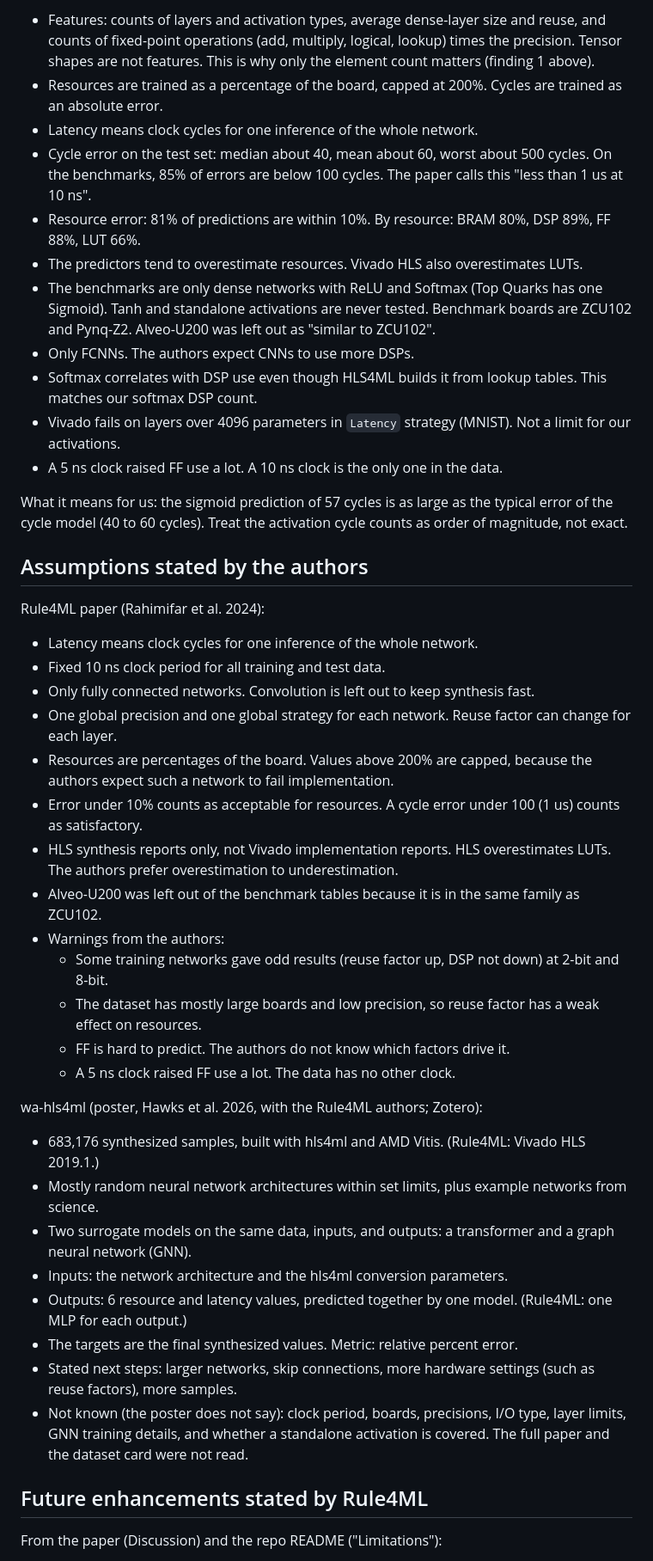
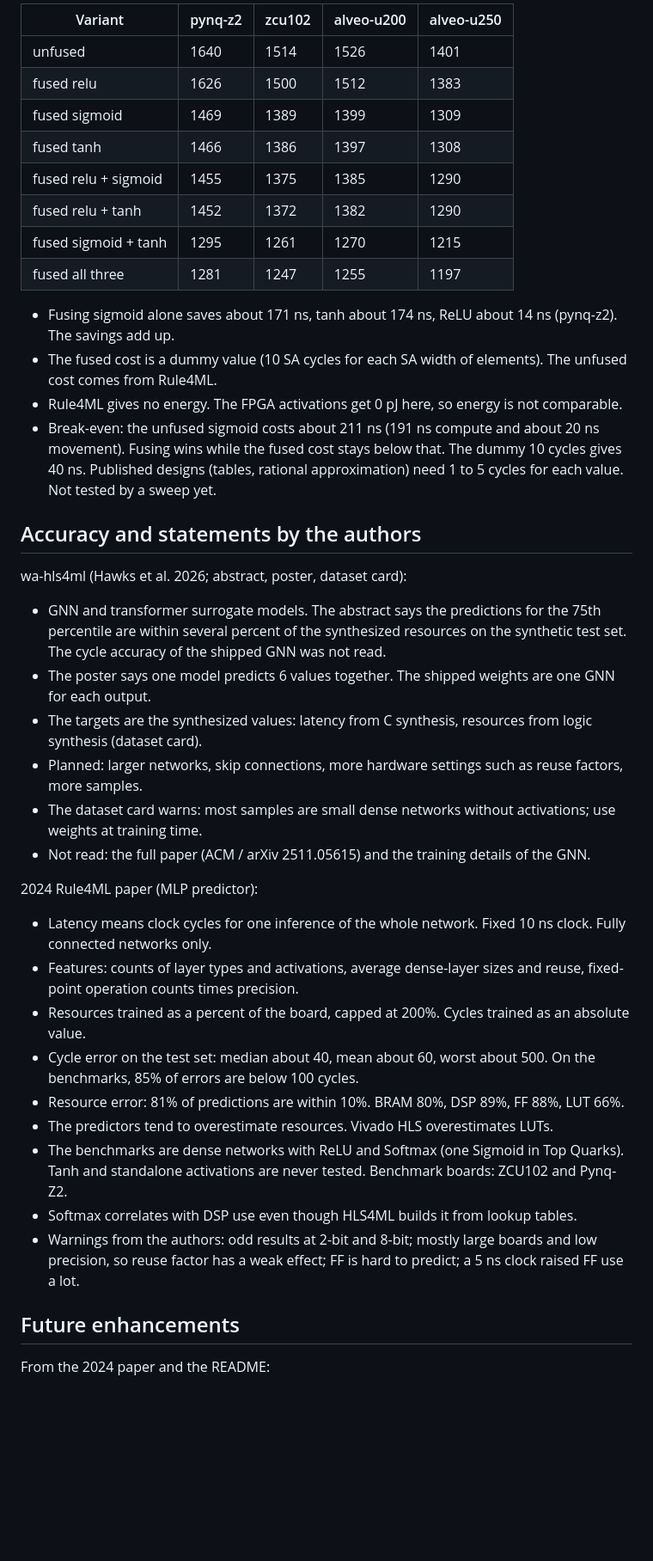
Before and after one commit to ramselvaraj/CarbonPATH, a Markdown page: docs/rule4ml_assumptions.md, the part around one of its changes. Shown at 86% size. Drawn GitHub-style; blank space fills up the shorter version.

Commit message:
Rewrite the rule4ml assumptions for the latest GNN predictor and the wa-hls4ml data

```diff
--- a/docs/rule4ml_assumptions.md
+++ b/docs/rule4ml_assumptions.md
@@ -117,57 +182,49 @@ Source: Rahimifar et al. 2024, sections 3 to 6.
 
-- Features: counts of layers and activation types, average dense-layer size and reuse, and counts of fixed-point
-  operations (add, multiply, logical, lookup) times the precision. Tensor shapes are not features.
-  This is why only the element count matters (finding 1 above).
-- Resources are trained as a percentage of the board, capped at 200%. Cycles are trained as an absolute error.
-- Latency means clock cycles for one inference of the whole network.
-- Cycle error on the test set: median about 40, mean about 60, worst about 500 cycles. On the benchmarks, 85% of
-  errors are below 100 cycles. The paper calls this "less than 1 us at 10 ns".
-- Resource error: 81% of predictions are within 10%. By resource: BRAM 80%, DSP 89%, FF 88%, LUT 66%.
-- The predictors tend to overestimate resources. Vivado HLS also overestimates LUTs.
-- The benchmarks are only dense networks with ReLU and Softmax (Top Quarks has one Sigmoid). Tanh and
-  standalone activations are never tested. Benchmark boards are ZCU102 and Pynq-Z2. Alveo-U200 was left out
-  as "similar to ZCU102".
-- Only FCNNs. The authors expect CNNs to use more DSPs.
-- Softmax correlates with DSP use even though HLS4ML builds it from lookup tables. This matches our softmax DSP count.
-- Vivado fails on layers over 4096 parameters in `Latency` strategy (MNIST). Not a limit for our activations.
-- A 5 ns clock raised FF use a lot. A 10 ns clock is the only one in the data.
+| Variant | pynq-z2 | zcu102 | alveo-u200 | alveo-u250 |
+| --- | --- | --- | --- | --- |
+| unfused | 1640 | 1514 | 1526 | 1401 |
+| fused relu | 1626 | 1500 | 1512 | 1383 |
+| fused sigmoid | 1469 | 1389 | 1399 | 1309 |
+| fused tanh | 1466 | 1386 | 1397 | 1308 |
+| fused relu + sigmoid | 1455 | 1375 | 1385 | 1290 |
+| fused relu + tanh | 1452 | 1372 | 1382 | 1290 |
+| fused sigmoid + tanh | 1295 | 1261 | 1270 | 1215 |
+| fused all three | 1281 | 1247 | 1255 | 1197 |
 
-What it means for us: the sigmoid prediction of 57 cycles is as large as the typical error of the cycle model
-(40 to 60 cycles). Treat the activation cycle counts as order of magnitude, not exact.
+- Fusing sigmoid alone saves about 171 ns, tanh about 174 ns, ReLU about 14 ns (pynq-z2). The savings add up.
+- The fused cost is a dummy value (10 SA cycles for each SA width of elements). The unfused cost comes from Rule4ML.
+- Rule4ML gives no energy. The FPGA activations get 0 pJ here, so energy is not comparable.
+- Break-even: the unfused sigmoid costs about 211 ns (191 ns compute and about 20 ns movement). Fusing wins while the
+  fused cost stays below that. The dummy 10 cycles gives 40 ns. Published designs (tables, rational approximation) need 1 to 5 cycles
+  for each value. Not tested by a sweep yet.
 
-## Assumptions stated by the authors
+## Accuracy and statements by the authors
 
-Rule4ML paper (Rahimifar et al. 2024):
+wa-hls4ml (Hawks et al. 2026; abstract, poster, dataset card):
 
-- Latency means clock cycles for one inference of the whole network.
-- Fixed 10 ns clock period for all training and test data.
-- Only fully connected networks. Convolution is left out to keep synthesis fast.
-- One global precision and one global strategy for each network. Reuse factor can change for each layer.
-- Resources are percentages of the board. Values above 200% are capped, because the authors expect
-  such a network to fail implementation.
-- Error under 10% counts as acceptable for resources. A cycle error under 100 (1 us) counts as satisfactory.
-- HLS synthesis reports only, not Vivado implementation reports. HLS overestimates LUTs. The authors
-  prefer overestimation to underestimation.
-- Alveo-U200 was left out of the benchmark tables because it is in the same family as ZCU102.
-- Warnings from the authors:
-    - Some training networks gave odd results (reuse factor up, DSP not down) at 2-bit and 8-bit.
-    - The dataset has mostly large boards and low precision, so reuse factor has a weak effect on resources.
-    - FF is hard to predict. The authors do not know which factors drive it.
-    - A 5 ns clock raised FF use a lot. The data has no other clock.
+- GNN and transformer surrogate models. The abstract says the predictions for the 75th percentile are within several
+  percent of the synthesized resources on the synthetic test set. The cycle accuracy of the shipped GNN was not read.
+- The poster says one model predicts 6 values together. The shipped weights are one GNN for each output.
+- The targets are the synthesized values: latency from C synthesis, resources from logic synthesis (dataset card).
+- Planned: larger networks, skip connections, more hardware settings such as reuse factors, more samples.
+- The dataset card warns: most samples are small dense networks without activations; use weights at training time.
+- Not read: the full paper (ACM / arXiv 2511.05615) and the training details of the GNN.
 
-wa-hls4ml (poster, Hawks et al. 2026, with the Rule4ML authors; Zotero):
+2024 Rule4ML paper (MLP predictor):
 
-- 683,176 synthesized samples, built with hls4ml and AMD Vitis. (Rule4ML: Vivado HLS 2019.1.)
-- Mostly random neural network architectures within set limits, plus example networks from science.
-- Two surrogate models on the same data, inputs, and outputs: a transformer and a graph neural network (GNN).
-- Inputs: the network architecture and the hls4ml conversion parameters.
-- Outputs: 6 resource and latency values, predicted together by one model. (Rule4ML: one MLP for each output.)
-- The targets are the final synthesized values. Metric: relative percent error.
-- Stated next steps: larger networks, skip connections, more hardware settings (such as reuse factors), more samples.
-- Not known (the poster does not say): clock period, boards, precisions, I/O type, layer limits, GNN training
-  details, and whether a standalone activation is covered. The full paper and the dataset card were not read.
+- Latency means clock cycles for one inference of the whole network. Fixed 10 ns clock. Fully connected networks only.
+- Features: counts of layer types and activations, average dense-layer sizes and reuse, fixed-point operation counts times precision.
+- Resources trained as a percent of the board, capped at 200%. Cycles trained as an absolute value.
+- Cycle error on the test set: median about 40, mean about 60, worst about 500. On the benchmarks, 85% of errors are below 100 cycles.
+- Resource error: 81% of predictions are within 10%. BRAM 80%, DSP 89%, FF 88%, LUT 66%.
+- The predictors tend to overestimate resources. Vivado HLS overestimates LUTs.
+- The benchmarks are dense networks with ReLU and Softmax (one Sigmoid in Top Quarks). Tanh and standalone activations
+  are never tested. Benchmark boards: ZCU102 and Pynq-Z2.
+- Softmax correlates with DSP use even though HLS4ML builds it from lookup tables.
+- Warnings from the authors: odd results at 2-bit and 8-bit; mostly large boards and low precision, so reuse factor has a weak effect;
+  FF is hard to predict; a 5 ns clock raised FF use a lot.
 
-## Future enhancements stated by Rule4ML
+## Future enhancements
 
-From the paper (Discussion) and the repo README ("Limitations"):
+From the 2024 paper and the README:
 
```
Also changed, not shown: other parts of docs/rule4ml_assumptions.md (+144 -68 lines).
